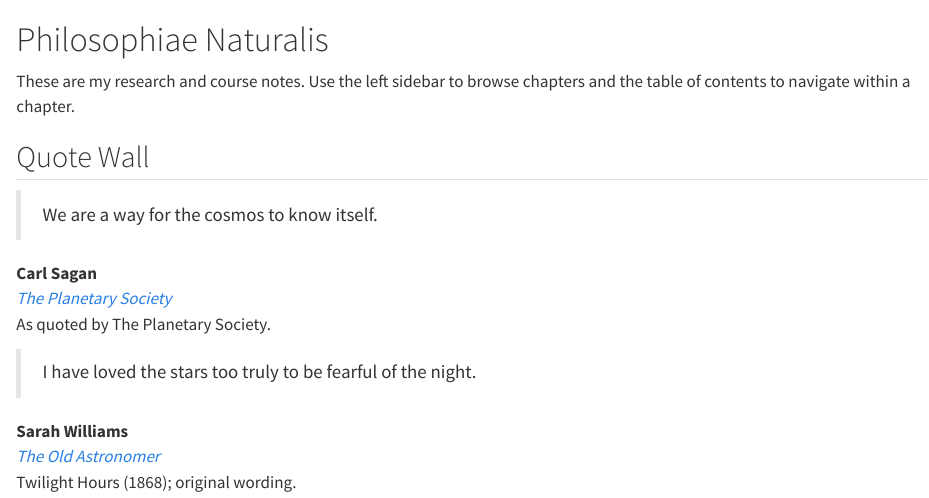
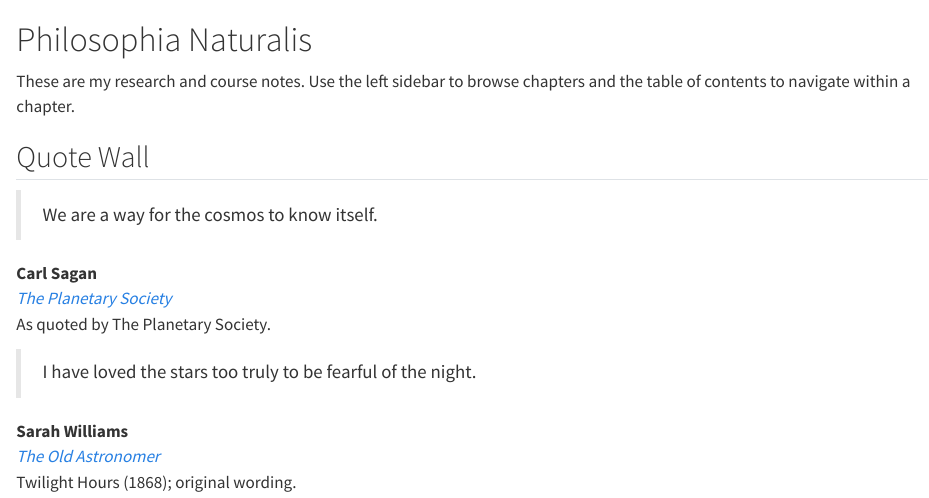
Before and after one commit to IILEGENDII/Research-Notes, a Quarto document (index.qmd): the page in a window 1100 px wide, from its top. Rendered offline with R 4.5, knitr and Pandoc in place of Quarto, with nearby package versions.

Commit message:
Correct site title to Philosophia Naturalis

```diff
--- a/_quarto.yml
+++ b/_quarto.yml
@@ -3,7 +3,7 @@ project:
   output-dir: _book
 
 book:
-  title: "Philosophiae Naturalis"
+  title: "Philosophia Naturalis"
   subtitle: "Understanding the cosmos, one step at a time..."
   favicon: phi-favicon-v2.svg
   site-url: "https://IILEGENDII.github.io/Research-Notes/"
--- a/index.qmd
+++ b/index.qmd
@@ -1,4 +1,4 @@
-# Philosophiae Naturalis {.unnumbered .home-introduction #research-notes}
+# Philosophia Naturalis {.unnumbered .home-introduction #research-notes}
 
 These are my research and course notes. Use the left sidebar to browse chapters and the table of contents to navigate within a chapter.
 
```
